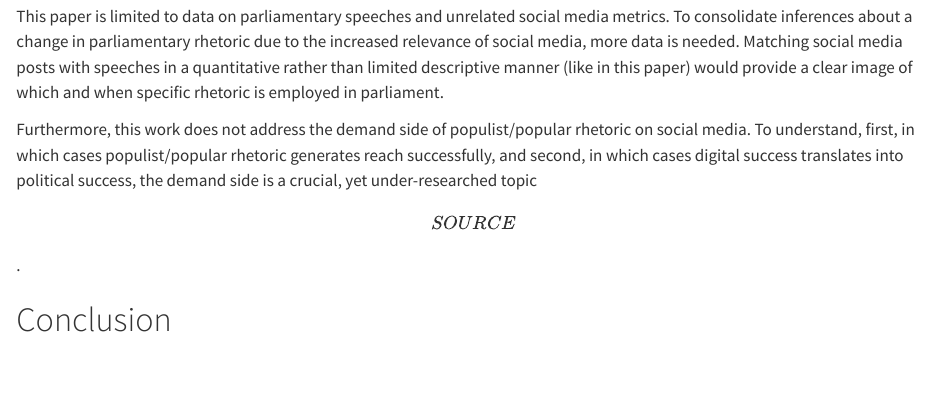
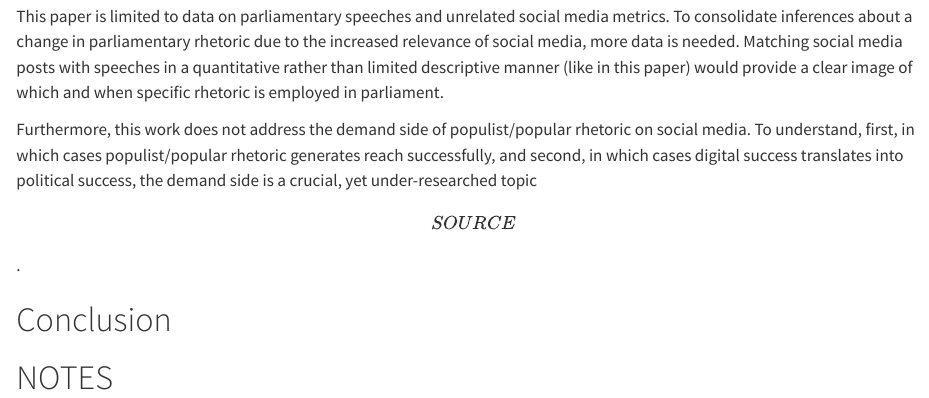
Before and after one commit to r-bowien/new-sound-of-politics, a Quarto document (research paper/index.qmd): the page in a window 1100 px wide, from 2100 px down. Rendered offline with R 4.5, knitr and Pandoc in place of Quarto, with nearby package versions.

Commit message:
minor changes

```diff
--- a/research paper/index.qmd
+++ b/research paper/index.qmd
@@ -71,3 +71,8 @@ This paper is limited to data on parliamentary speeches and unrelated social med
 Furthermore, this work does not address the demand side of populist/popular rhetoric on social media. To understand, first, in which cases populist/popular rhetoric generates reach successfully, and second, in which cases digital success translates into political success, the demand side is a crucial, yet under-researched topic \[SOURCE\].
 
 # Conclusion
+
+
+
+
+# NOTES
```
